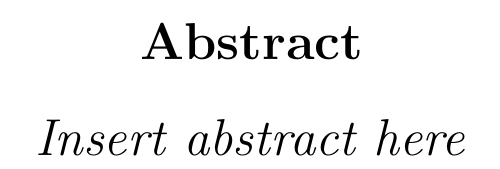
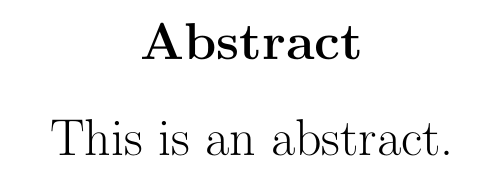
Before and after one commit to Antzy21/Pig-Dice-Game-Analysis, a LaTeX paper (LaTeX Report/Finding the optimal stategy for the dice game 'Pig'.tex): part of page 2 of 31, cut so that both start at the same text. Compiled offline with pdfLaTeX.

Commit message:
test abstract

```diff
--- a/LaTeX Report/Finding the optimal stategy for the dice game 'Pig'.tex
+++ b/LaTeX Report/Finding the optimal stategy for the dice game 'Pig'.tex
@@ -86,7 +86,7 @@
 
 	\newpage
 	\begin{abstract}
-	\textit{Insert abstract here}
+ This is an abstract.
 	\end{abstract}
 \end{titlepage}
 
```
